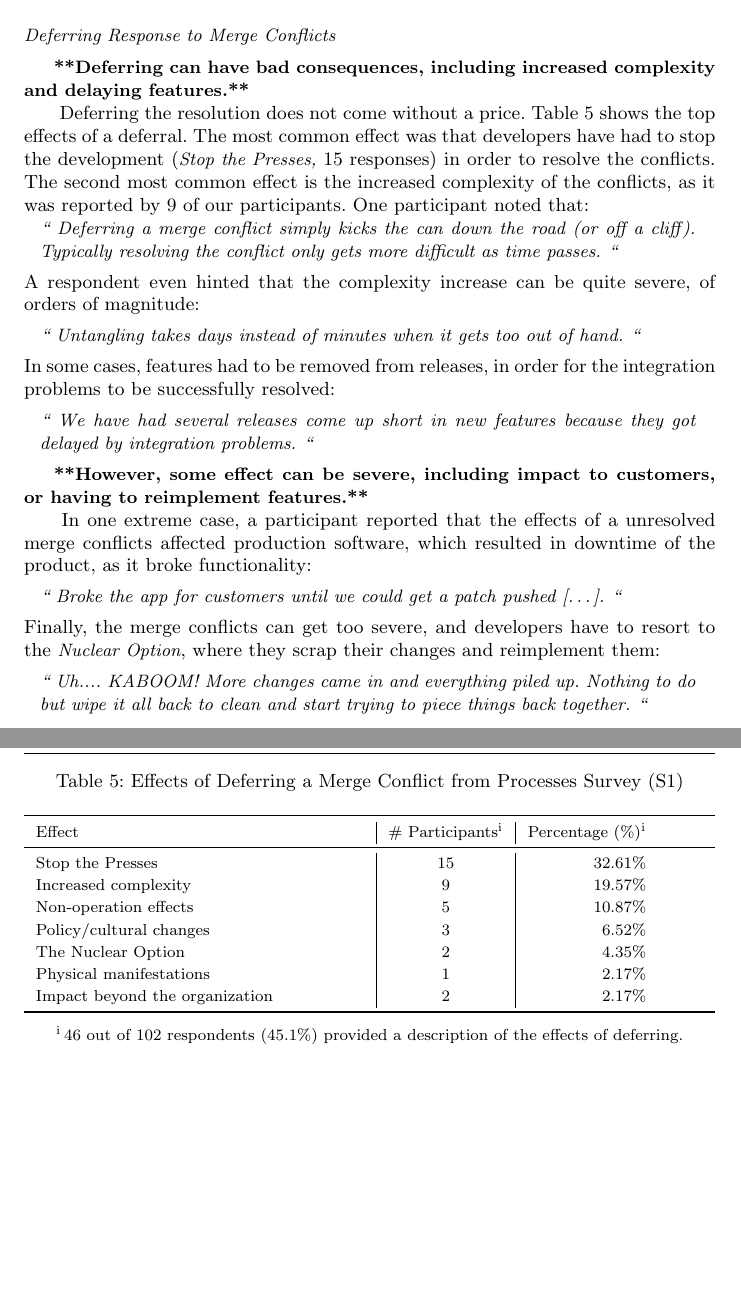
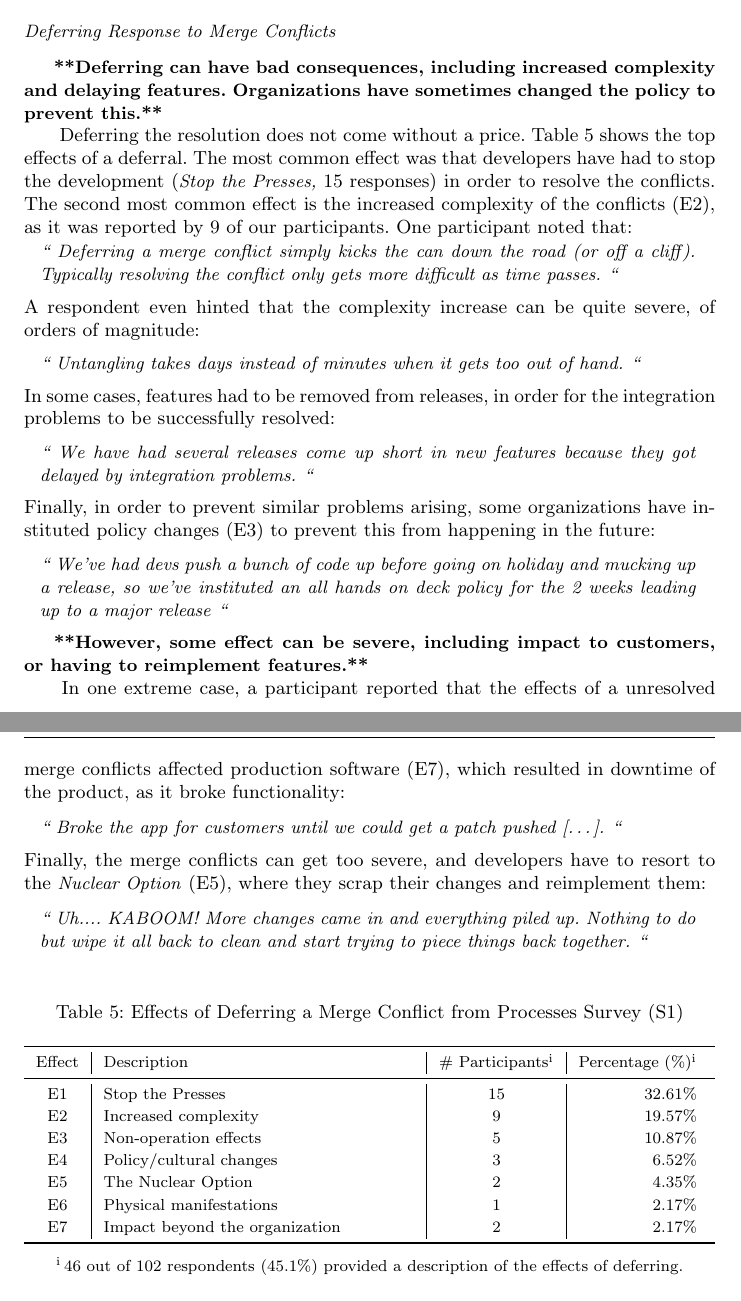
Before and after one commit to EPICLab/EMSE19-MergeConflicts, a LaTeX paper (main.tex, which reads RQ1.tex): two parts of pages 17 and 18 of 42, joined at a grey line, cut so that both start at the same text, the shorter picture padded with empty space. Compiled offline with pdfLaTeX.

Commit message:
Changes to RQ1b
Added codes to Table 5, so it is consistent with the rest of the tables,
where the results come from open ended questions.

I also added another quote to the defferal part, as it seemed a bit
skimpy, when compared to others.

```diff
--- a/RQ1.tex
+++ b/RQ1.tex
@@ -236,11 +236,11 @@
 
 \nsubsection{Deferring Response to Merge Conflicts}
 
-\boldif{Deferring can have bad consequences, including increased complexity and delaying features.}
+\boldif{Deferring can have bad consequences, including increased complexity and delaying features. Organizations have sometimes changed the policy to prevent this.}
 Deferring the resolution does not come without a price.
 Table~\ref{effects-deferral} shows the top effects of a deferral.
 The most common effect was that developers have had to stop the development (\emph{Stop the Presses,} 15 responses) in order to resolve the conflicts.
-The second most common effect is the increased complexity of the conflicts, as it was reported by 9 of our participants.
+The second most common effect is the increased complexity of the conflicts (E2), as it was reported by 9 of our participants.
 One participant noted that:
 \begin{quotation}
 	Deferring a merge conflict simply kicks the can down the road (or off a cliff). Typically resolving the conflict only gets more difficult as time passes.
@@ -253,13 +253,17 @@
 \begin{quotation}
 	We have had several releases come up short in new features because they got delayed by integration problems.
 \end{quotation}
+Finally, in order to prevent similar problems arising, some organizations have instituted policy changes (E3) to prevent this from happening in the future:
+\begin{quotation}
+	We've had devs push a bunch of code up before going on holiday and mucking up a release, so we've instituted an all hands on deck policy for the 2 weeks leading up to a major release
+\end{quotation}
 
 \boldif{However, some effect can be severe, including impact to customers, or having to reimplement features.}
-In one extreme case, a participant reported that the effects of a unresolved merge conflicts affected production software, which resulted in downtime of the product, as it broke functionality:
+In one extreme case, a participant reported that the effects of a unresolved merge conflicts affected production software (E7), which resulted in downtime of the product, as it broke functionality:
 \begin{quotation}
 	Broke the app for customers until we could get a patch pushed [\ldots].
 \end{quotation}
-Finally, the merge conflicts can get too severe, and developers have to resort to the \emph{Nuclear Option}, where they scrap their changes and reimplement them:
+Finally, the merge conflicts can get too severe, and developers have to resort to the \emph{Nuclear Option} (E5), where they scrap their changes and reimplement them:
 \begin{quotation}
 	Uh.... KABOOM! More changes came in and everything piled up. Nothing to do but wipe it all back to clean and start trying to piece things back together.
 \end{quotation}
@@ -269,18 +273,18 @@
 \caption{Effects of Deferring a Merge Conflict from Processes Survey (S1)}
 \label{effects-deferral}
 \centering
-\begin{tabularx}{\textwidth}{>{\rowmac}l | >{\rowmac}c | >{\rowmac}r <{\clearrow}}
+\begin{tabularx}{\textwidth}{>{\rowmac}c | >{\rowmac}l | >{\rowmac}c | >{\rowmac}r <{\clearrow}}
 \toprule
   \parnoteclear % tabularx will otherwise add each note thrice
-  Effect & \# Participants\parnote{46 out of 102 respondents (45.1\%) provided a description of the effects of deferring.\vspace*{-0.3\baselineskip}} & Percentage (\%)\textsuperscript{i} \\
+  Effect & Description & \# Participants\parnote{46 out of 102 respondents (45.1\%) provided a description of the effects of deferring.\vspace*{-0.3\baselineskip}} & Percentage (\%)\textsuperscript{i} \\
 \midrule
-  Stop the Presses & 15 & 32.61\% \\
-  Increased complexity & 9 & 19.57\% \\
-  Non-operation effects & 5 & 10.87\% \\
-  Policy/cultural changes & 3 & 6.52\% \\
-  The Nuclear Option & 2 & 4.35\% \\
-  Physical manifestations & 1 & 2.17\% \\
-  Impact beyond the organization\hspace{1.6cm} & 2 & 2.17\% \\
+  E1 & Stop the Presses & 15 & 32.61\% \\
+  E2 & Increased complexity & 9 & 19.57\% \\
+  E3 & Non-operation effects & 5 & 10.87\% \\
+  E4 & Policy/cultural changes & 3 & 6.52\% \\
+  E5 & The Nuclear Option & 2 & 4.35\% \\
+  E6 & Physical manifestations & 1 & 2.17\% \\
+  E7 & Impact beyond the organization \hspace{1.2cm} & 2 & 2.17\% \\
 \bottomrule
 \end{tabularx}
 \parnotes
```
